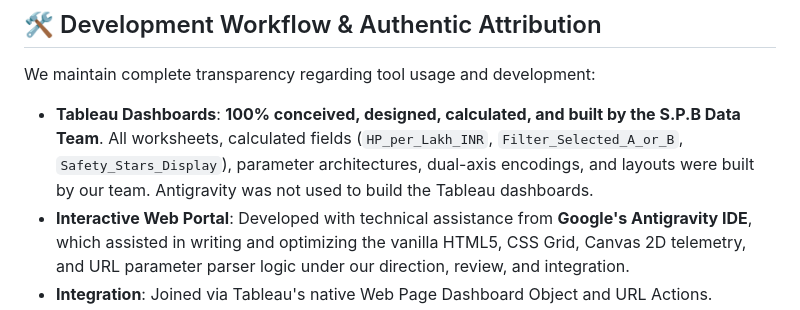
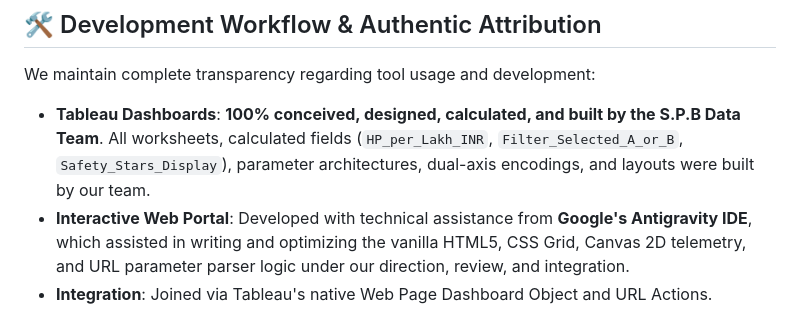
Before and after one commit to Hazardous9hub/Indian-Automotive-Specification-Intelligence-Portal, a Markdown page: README.md, the part around the change. Rendered like a GitHub page.

```diff
--- a/README.md
+++ b/README.md
@@ -126,7 +126,7 @@ The web portal (`index.html`) is a standalone single-page application hosted on
 
 We maintain complete transparency regarding tool usage and development:
 
-- **Tableau Dashboards**: **100% conceived, designed, calculated, and built by the S.P.B Data Team**. All worksheets, calculated fields (`HP_per_Lakh_INR`, `Filter_Selected_A_or_B`, `Safety_Stars_Display`), parameter architectures, dual-axis encodings, and layouts were built by our team. Antigravity was not used to build the Tableau dashboards.
+- **Tableau Dashboards**: **100% conceived, designed, calculated, and built by the S.P.B Data Team**. All worksheets, calculated fields (`HP_per_Lakh_INR`, `Filter_Selected_A_or_B`, `Safety_Stars_Display`), parameter architectures, dual-axis encodings, and layouts were built by our team.
 - **Interactive Web Portal**: Developed with technical assistance from **Google's Antigravity IDE**, which assisted in writing and optimizing the vanilla HTML5, CSS Grid, Canvas 2D telemetry, and URL parameter parser logic under our direction, review, and integration.
 - **Integration**: Joined via Tableau's native Web Page Dashboard Object and URL Actions.
 
```
